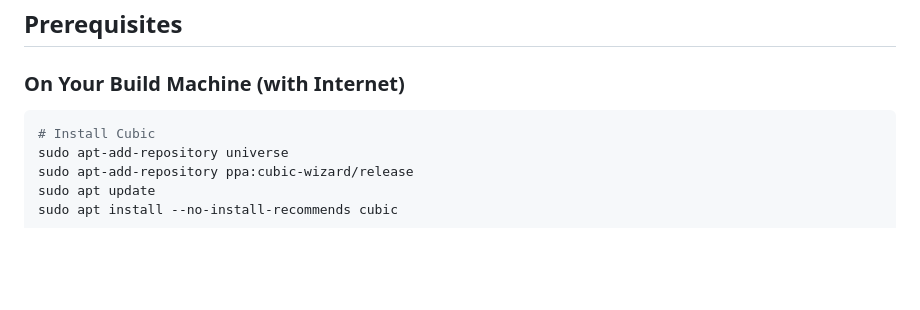
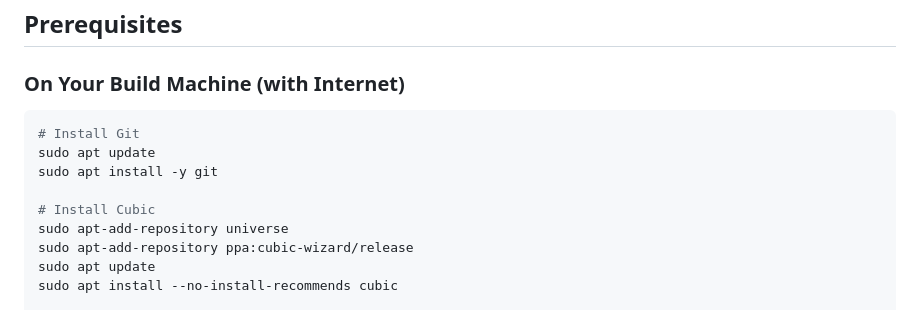
Before and after one commit to brilliantsquirrel/Homelab-Install-Script, a Markdown page: CUBIC.md, the part around one of its changes. Drawn GitHub-style; blank space fills up the shorter version.

````diff
--- a/CUBIC.md
+++ b/CUBIC.md
@@ -16,6 +41,10 @@ By integrating homelab dependencies into a custom ISO, you can:
 ### On Your Build Machine (with Internet)
 
 ```bash
+# Install Git
+sudo apt update
+sudo apt install -y git
+
 # Install Cubic
 sudo apt-add-repository universe
 sudo apt-add-repository ppa:cubic-wizard/release
````
Also changed, not shown: other parts of CUBIC.md (+46 -8 lines).
